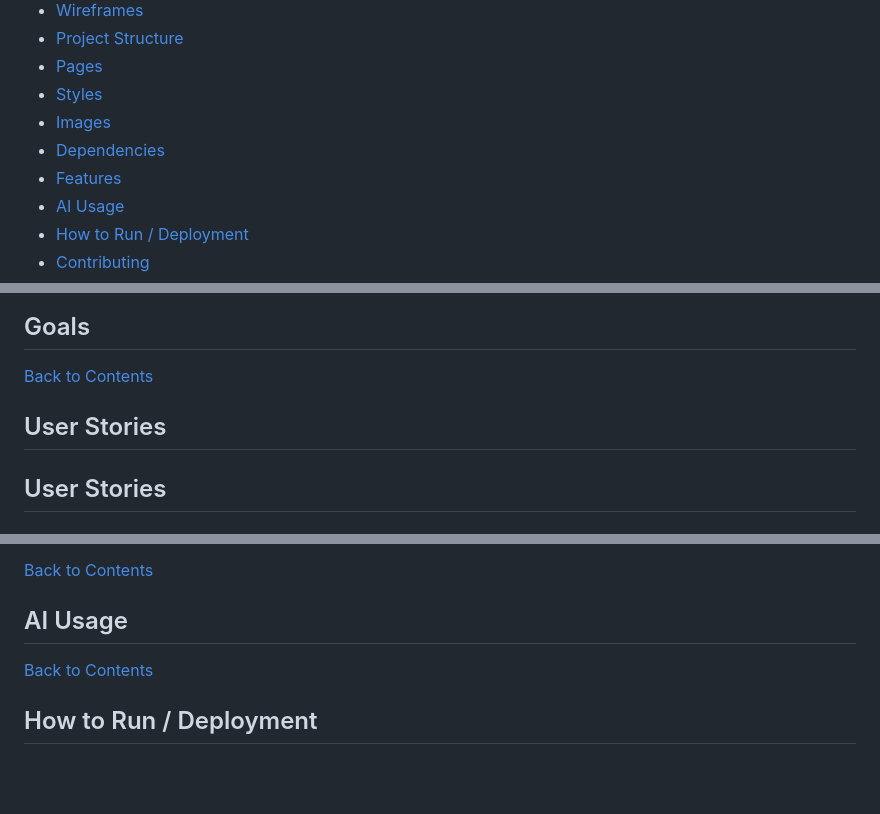
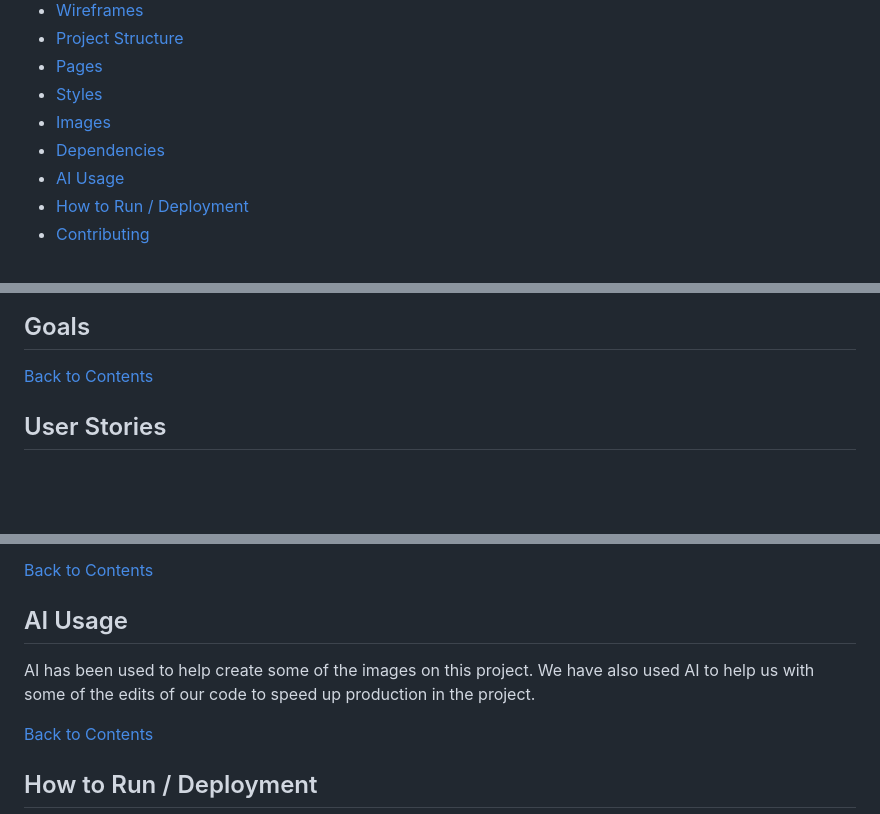
Before and after one commit to dimitri-edel/team-8-jan, a Markdown page: README.md, 3 parts joined by grey strips. Drawn GitHub-style; blank space fills up the shorter version.

```diff
--- a/README.md
+++ b/README.md
@@ -10,7 +10,6 @@
 - [Styles](#styles)
 - [Images](#images)
 - [Dependencies](#dependencies)
-- [Features](#features)
 - [AI Usage](#ai-usage)
 - [How to Run / Deployment](#how-to-run--deployment)
 - [Contributing](#contributing)
@@ -28,8 +27,6 @@ To create a website `Code To Protect` for national slavery and human trafficking
 ## Goals
 
 [Back to Contents](#contents)
-
-## User Stories
 
 ## User Stories
 
@@ -177,7 +222,7 @@ The page contains information on organizations that deal with modern slavery
 [Back to Contents](#contents)
 
 ## AI Usage
-
+AI has been used to help create some of the images on this project. We have also used AI to help us with some of the edits of our code to speed up production in the project.
 
 [Back to Contents](#contents)
 
```
Also changed, not shown: other parts of README.md (+58 -10 lines).
